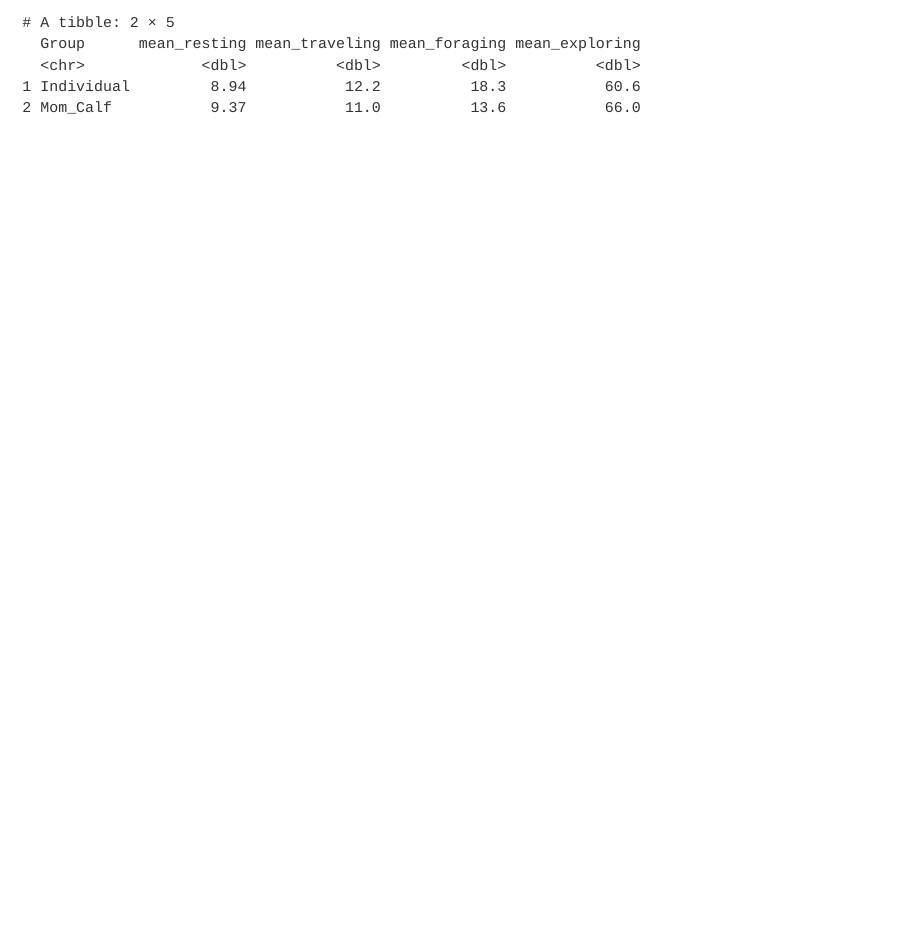
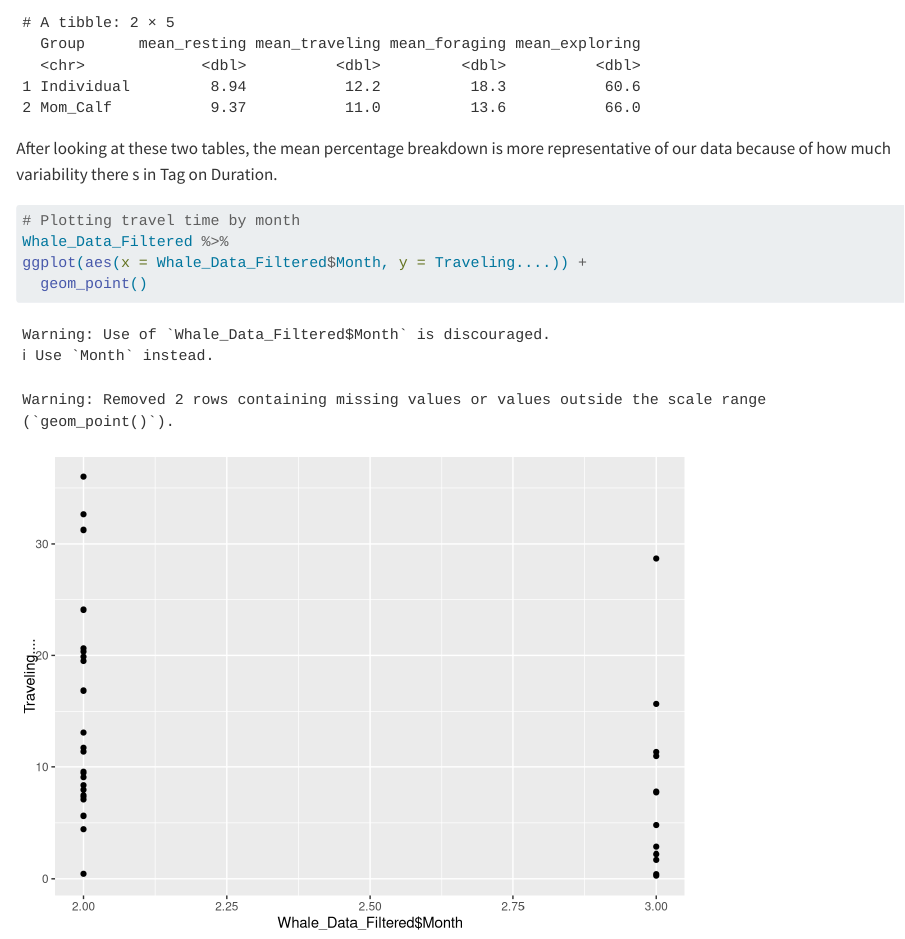
Before and after one commit to lmfritz/BIOE_276_Humpback_Whale_Activity_Budgets, a Quarto document (Data Wrangling.qmd): the page in a window 1100 px wide, from 2030 px down. Rendered offline with R 4.5, knitr and Pandoc in place of Quarto, with nearby package versions; common packages that the code uses without loading them are loaded.

Commit message:
Exploratory graph for month + Descriptive sentence added in

````diff
--- a/Data Wrangling.qmd
+++ b/Data Wrangling.qmd
@@ -70,3 +71,12 @@ Whale_Data_Filtered %>%
     mean_exploring = mean(Exploring...., na.rm = TRUE)
   )
 ```
+
+After looking at these two tables, the mean percentage breakdown is more representative of our data because of how much variability there s in Tag on Duration.
+
+```{r}
+# Plotting travel time by month
+Whale_Data_Filtered %>%
+ggplot(aes(x = Whale_Data_Filtered$Month, y = Traveling....)) +
+  geom_point()
+```
````
Also changed, not shown: Data Wrangling.qmd (1 more changed lines).
